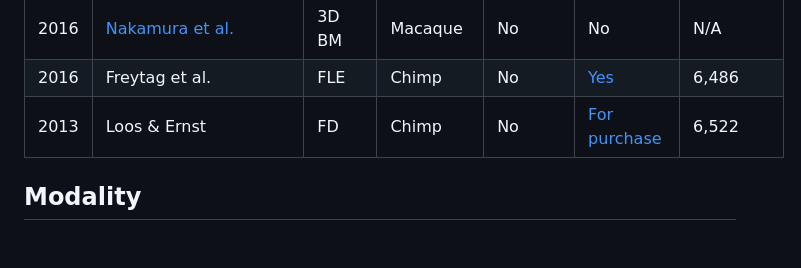
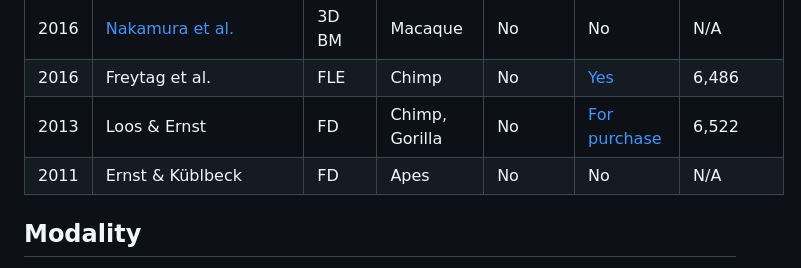
Before and after one commit to KordingLab/awesome-computational-primatology, a Markdown page: README.md, the part around the change. Rendered like a GitHub page; blank space fills up the shorter version.

```diff
--- a/README.md
+++ b/README.md
@@ -33,7 +33,8 @@ List of projects, model applications, and datasets at the intersection of deep l
 | 2017 | [LemurFaceID](https://link-springer-com.proxy.library.upenn.edu/article/10.1186/s40850-016-0011-9) | FD, FR | Lemur | No | [Yes](http://biometrics.cse.msu.edu/Publications/Databases/MSU_LemurFaceID/) | 462
 | 2016 | [Nakamura et al.](https://journals.plos.org/plosone/article?id=10.1371/journal.pone.0166154) | 3D BM | Macaque | No | No | N/A |
 | 2016 | Freytag et al. | FLE | Chimp | No | [Yes](https://github.com/cvjena/chimpanzee_faces) | 6,486 |
-| 2013 | Loos & Ernst | FD | Chimp | No | [For purchase](http://www.saisbeco.com/) | 6,522 |
+| 2013 | Loos & Ernst | FD | Chimp, Gorilla | No | [For purchase](http://www.saisbeco.com/) | 6,522 |
+| 2011 | Ernst & Küblbeck | FD | Apes | No | No | N/A |
 
 ## Modality
 - Computer vision
```
